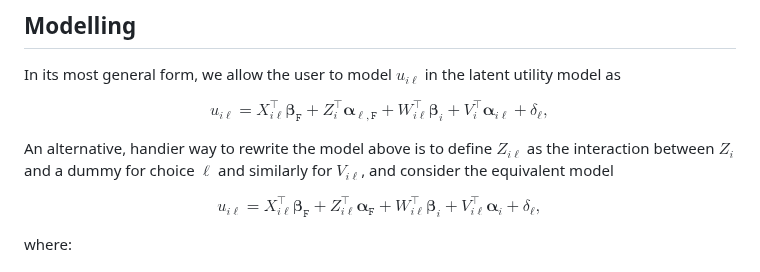
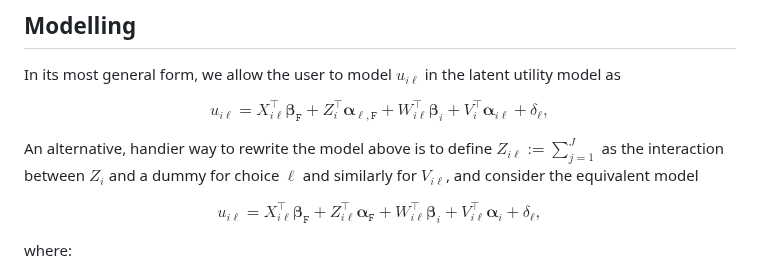
Before and after one commit to filippopalomba/rcrologit, a Markdown page: README.md, the part around the change. GitHub-like rendering.

Commit message:
updated manual

```diff
--- a/README.md
+++ b/README.md
@@ -57,7 +57,7 @@ u_{i\ell}=X_{i\ell}^\top\boldsymbol{\beta}_{\mathtt{F}} + Z_i^\top\boldsymbol{\a
  W_{i\ell}^\top\boldsymbol{\beta}_i + V_i^\top\boldsymbol{\alpha}_{i\ell} + \delta_\ell,
 $$
 
-An alternative, handier way to rewrite the model above is to define $Z_{i\ell}$ as the interaction between $Z_i$ and a dummy for choice $\ell$ and similarly for $V_{i\ell}$, and consider the equivalent model
+An alternative, handier way to rewrite the model above is to define $Z_{i\ell}:=\sum_{j=1}^J$ as the interaction between $Z_i$ and a dummy for choice $\ell$ and similarly for $V_{i\ell}$, and consider the equivalent model
 
 $$
 u_{i\ell}=X_{i\ell}^\top\boldsymbol{\beta}_{\mathtt{F}} + Z_{i\ell}^\top\boldsymbol{\alpha}_{\mathtt{F}} +
```
